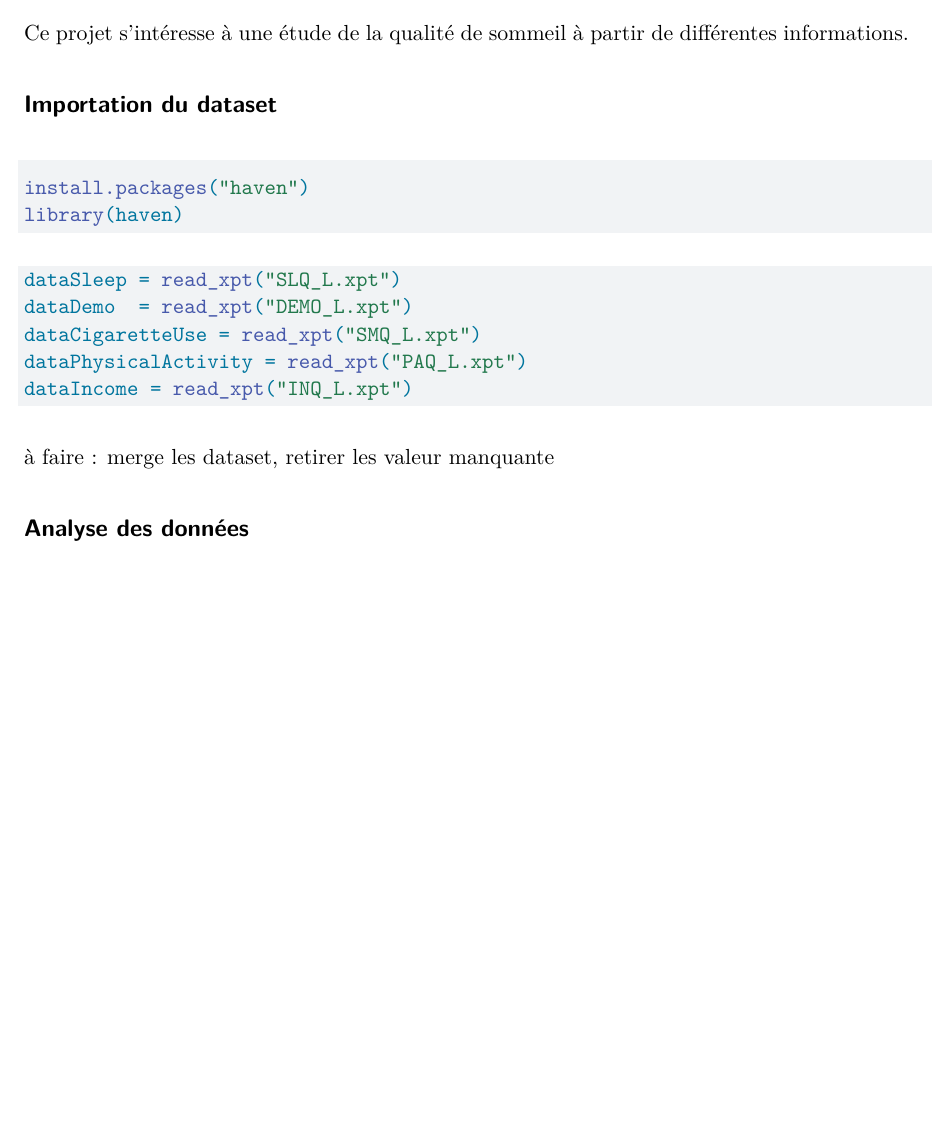
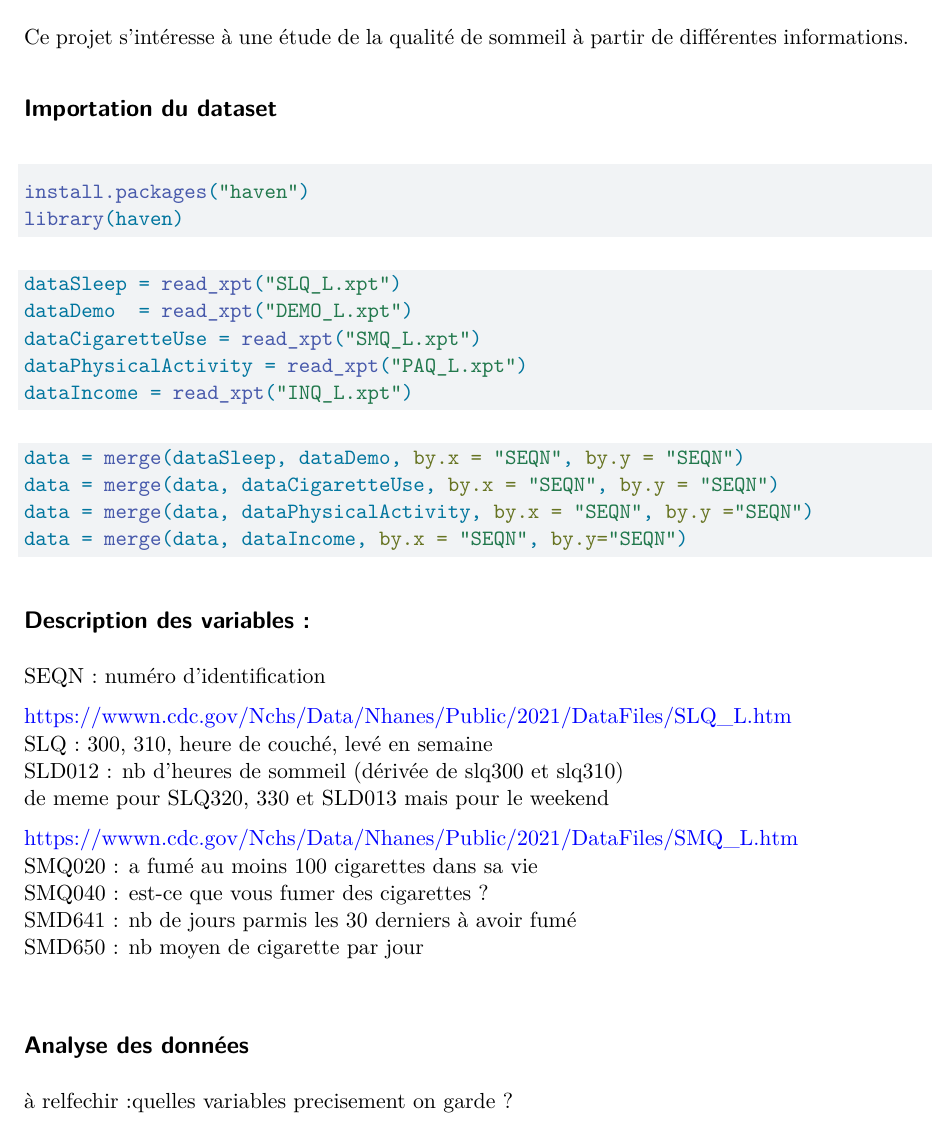
Before and after one commit to Camolistia/ProjetBiostatSommeil, a Quarto document (sleepNHANES.qmd): part of the page, cut so that both start at the same text, the shorter picture padded with empty space. Rendered offline with R 4.5, knitr and Pandoc in place of Quarto, then LaTeX, with nearby package versions; the code chunks are not run, so their results and figures are left out.

Commit message:
read xpt files

````diff
--- a/sleepNHANES.qmd
+++ b/sleepNHANES.qmd
@@ -23,6 +23,28 @@ dataPhysicalActivity = read_xpt("PAQ_L.xpt")
 dataIncome = read_xpt("INQ_L.xpt")
 ```
 
-à faire : merge les dataset, retirer les valeur manquante
+```{r}
+data = merge(dataSleep, dataDemo, by.x = "SEQN", by.y = "SEQN")
+data = merge(data, dataCigaretteUse, by.x = "SEQN", by.y = "SEQN")
+data = merge(data, dataPhysicalActivity, by.x = "SEQN", by.y ="SEQN")
+data = merge(data, dataIncome, by.x = "SEQN", by.y="SEQN")
+```
+
+## Description des variables :
+
+SEQN : numéro d'identification
+
+<https://wwwn.cdc.gov/Nchs/Data/Nhanes/Public/2021/DataFiles/SLQ_L.htm>\
+SLQ : 300, 310, heure de couché, levé en semaine\
+SLD012 : nb d'heures de sommeil (dérivée de slq300 et slq310)\
+de meme pour SLQ320, 330 et SLD013 mais pour le weekend
+
+<https://wwwn.cdc.gov/Nchs/Data/Nhanes/Public/2021/DataFiles/SMQ_L.htm>\
+SMQ020 : a fumé au moins 100 cigarettes dans sa vie\
+SMQ040 : est-ce que vous fumer des cigarettes ?\
+SMD641 : nb de jours parmis les 30 derniers à avoir fumé\
+SMD650 : nb moyen de cigarette par jour \
 
 ## Analyse des données
+
+à relfechir :quelles variables precisement on garde ?
````
